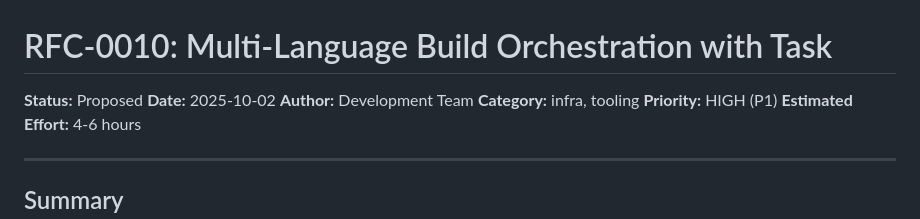
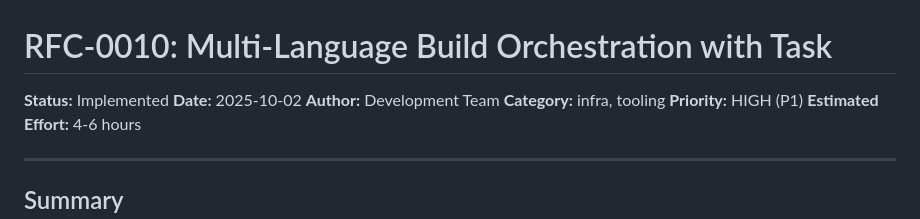
Before and after one commit to GiantCroissant-Lunar/winged-bean, a Markdown page: docs/rfcs/0010-multi-language-build-orchestration-with-task.md, the part around the change. GitHub-like rendering.

Commit message:
docs(rfc): update RFC-0010 status to Implemented
All build system tasks have been completed and verified:
- Task orchestration working (23 tasks available)
- GitVersion integration functional (v0.0.1-234)
- Versioned artifacts properly generated:
  * dotnet: 71MB (497 files)
  * pty: 172KB (7 files)
  * web: 5.6MB (90 files)

All 17 GitHub issues associated with RFC-0010 are closed.

🤖 Generated with [Claude Code](https://claude.com/claude-code)

Co-Authored-By: Claude <noreply@anthropic.com>

```diff
--- a/docs/rfcs/0010-multi-language-build-orchestration-with-task.md
+++ b/docs/rfcs/0010-multi-language-build-orchestration-with-task.md
@@ -1,6 +1,6 @@
 # RFC-0010: Multi-Language Build Orchestration with Task
 
-**Status:** Proposed
+**Status:** Implemented
 **Date:** 2025-10-02
 **Author:** Development Team
 **Category:** infra, tooling
```
